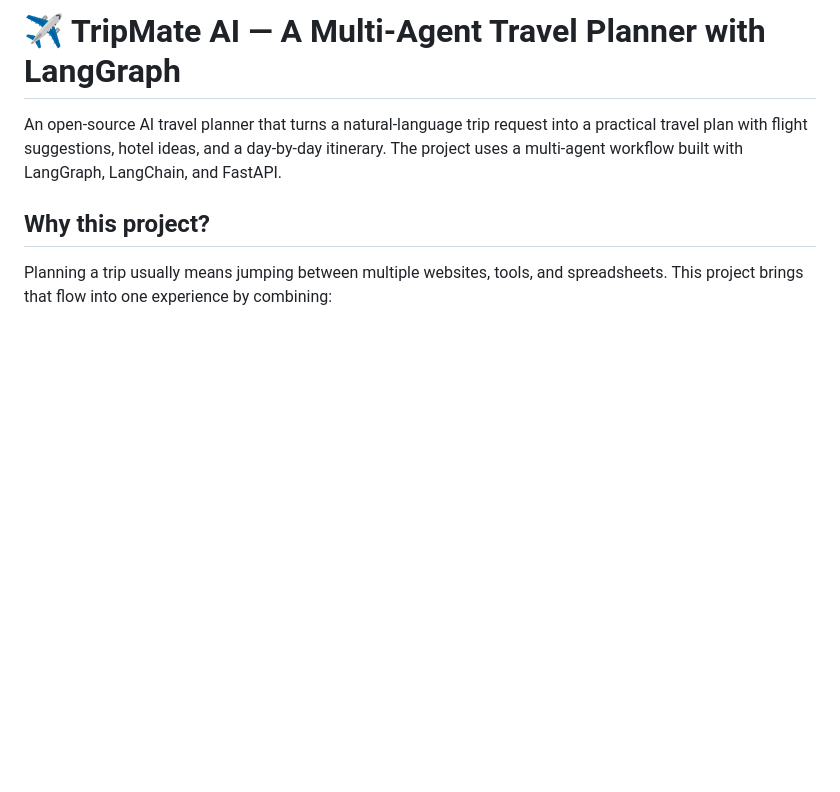
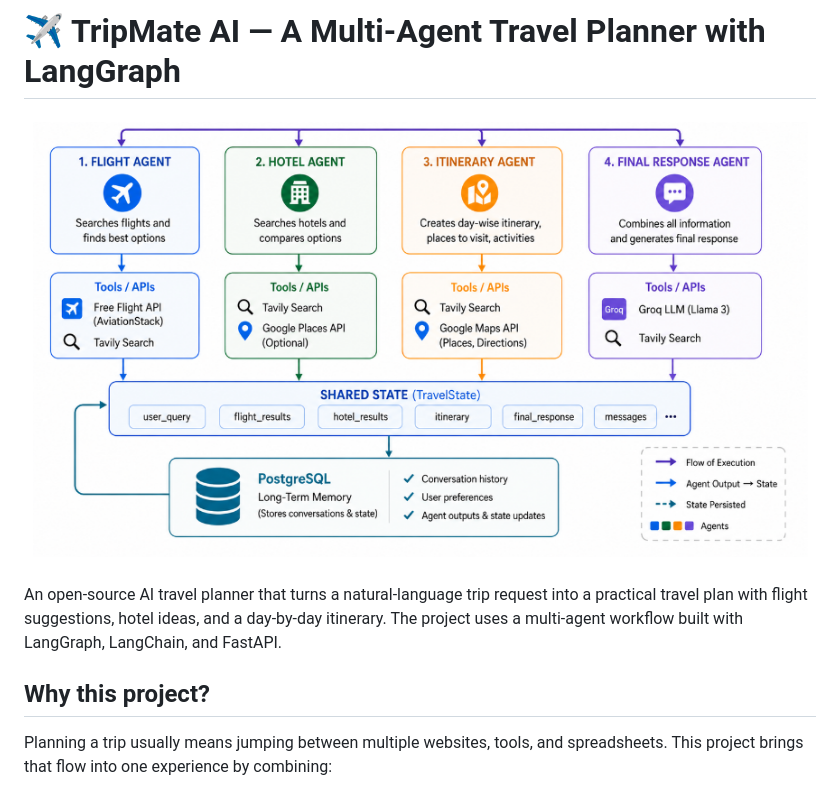
Before and after one commit to piyushnaula/TripmateAI, a Markdown page: README.md, the part around the change. Drawn GitHub-style; pictures changed too: image.png (added); blank space fills up the shorter version.

Commit message:
Add preview image to README

```diff
--- a/README.md
+++ b/README.md
@@ -1,4 +1,6 @@
 # ✈️ TripMate AI — A Multi-Agent Travel Planner with LangGraph
+
+![TripMate AI Preview](image.png)
 
 An open-source AI travel planner that turns a natural-language trip request into a practical travel plan with flight suggestions, hotel ideas, and a day-by-day itinerary. The project uses a multi-agent workflow built with LangGraph, LangChain, and FastAPI.
 
```
